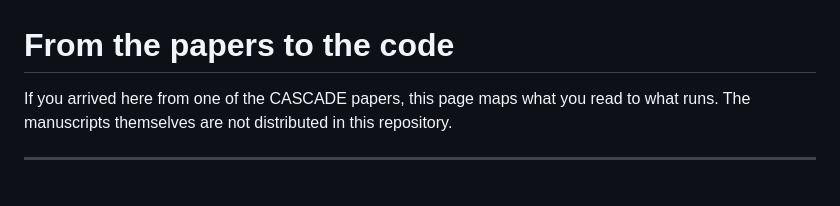
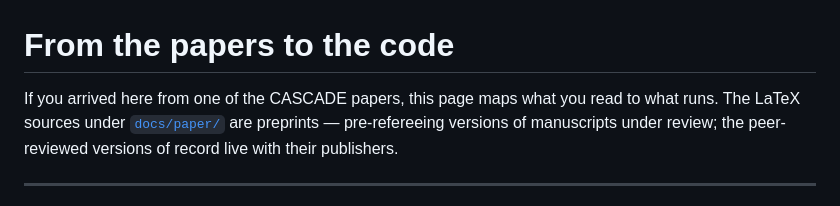
Before and after one commit to cascade-platform-org/CASCADE, a Markdown page: docs/papers.md, the part around the change. Drawn GitHub-style.

Commit message:
updated for IJDRR article

```diff
--- a/docs/papers.md
+++ b/docs/papers.md
@@ -1,7 +1,9 @@
 # From the papers to the code
 
 If you arrived here from one of the CASCADE papers, this page maps what you read
-to what runs. The manuscripts themselves are not distributed in this repository.
+to what runs. The LaTeX sources under [`docs/paper/`](paper/) are preprints —
+pre-refereeing versions of manuscripts under review; the peer-reviewed versions
+of record live with their publishers.
 
 ---
 
```
Also changed, not shown: 1 other file.
